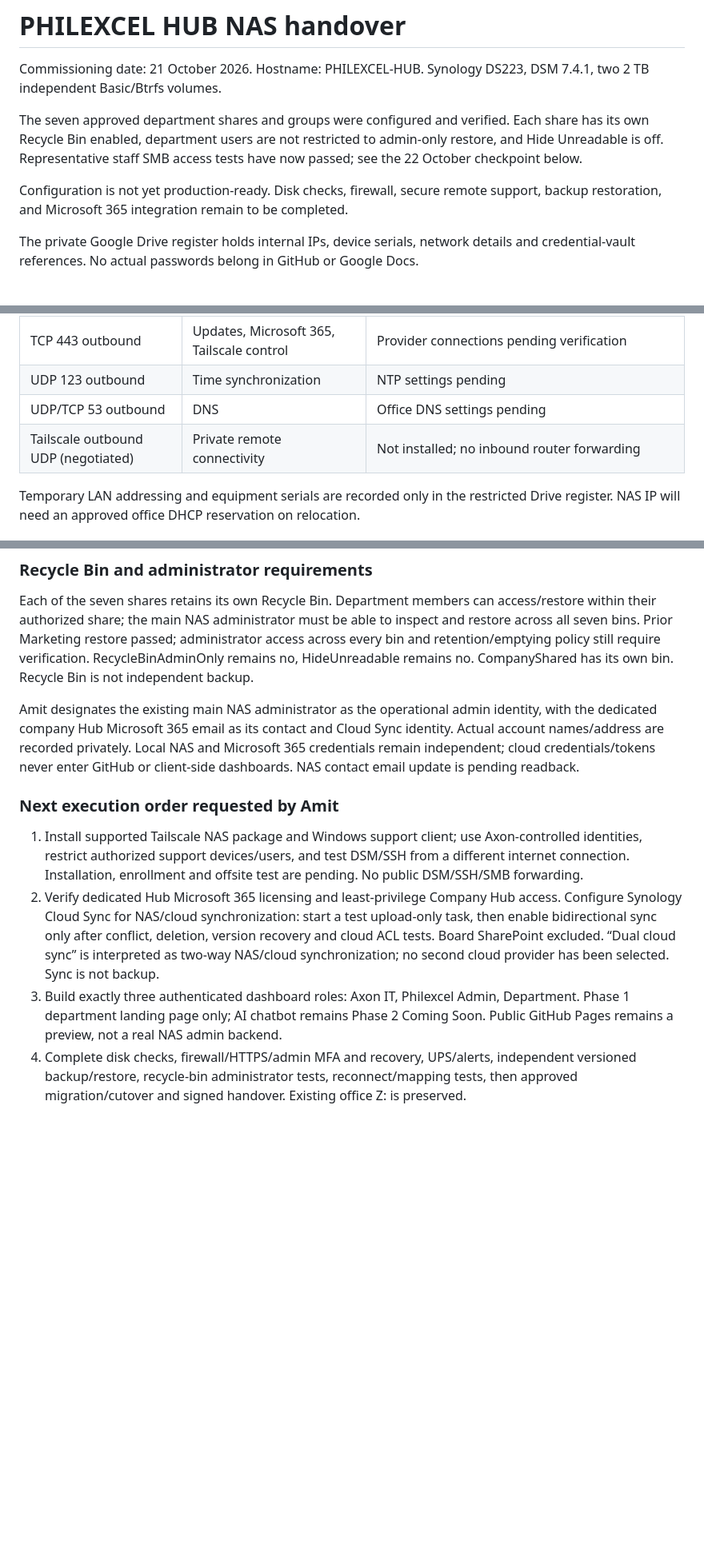
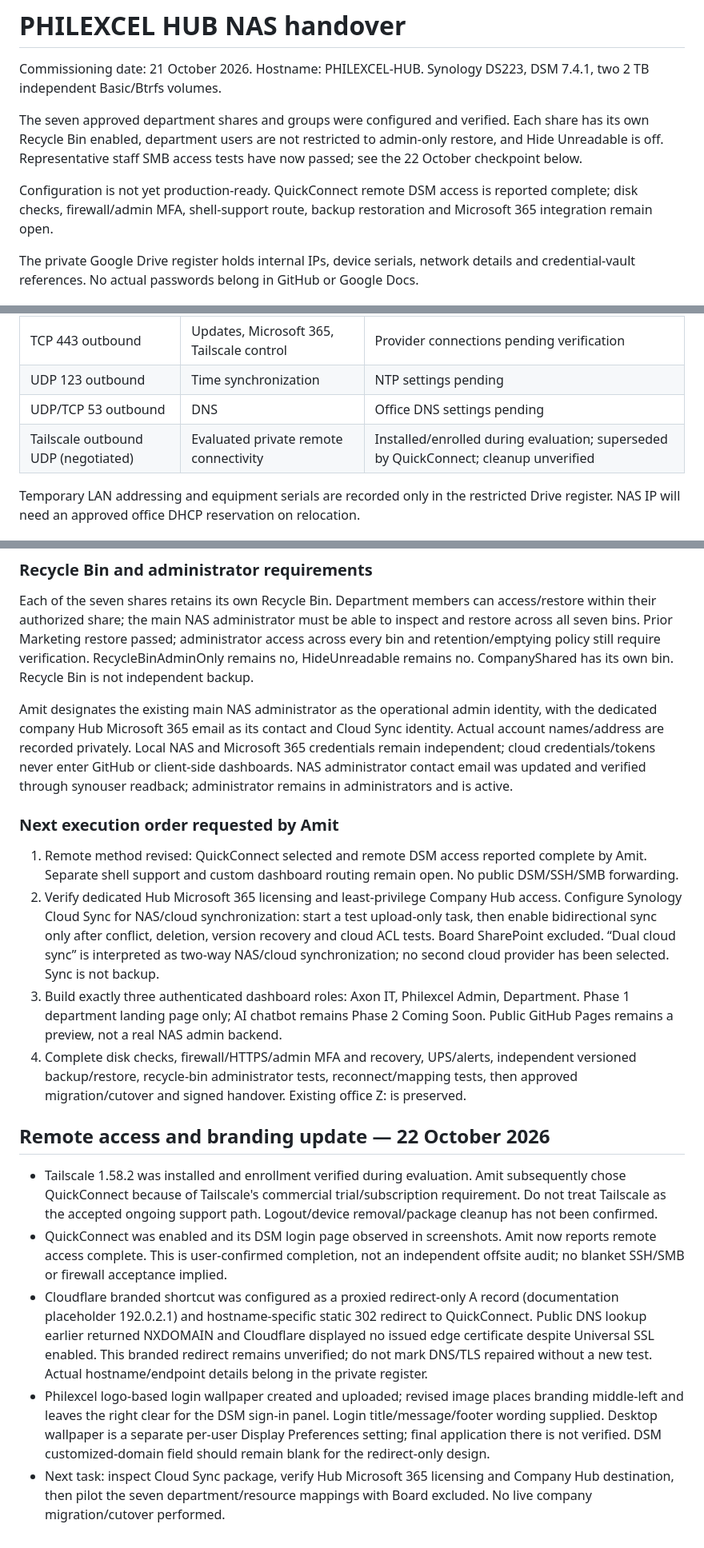
Before and after one commit to amitaxonsg/PhilexcelHUB, a Markdown page: docs/NAS-HANDOVER-2026-10-21.md, 3 parts joined by grey strips. Shown at 80% size. Drawn GitHub-style; blank space fills up the shorter version.

Commit message:
Record QuickConnect decision, remote completion and branding; move to cloud sync

```diff
--- a/docs/NAS-HANDOVER-2026-10-21.md
+++ b/docs/NAS-HANDOVER-2026-10-21.md
@@ -5,7 +5,7 @@ Hostname: PHILEXCEL-HUB. Synology DS223, DSM 7.4.1, two 2 TB independent Basic/B
 
 The seven approved department shares and groups were configured and verified. Each share has its own Recycle Bin enabled, department users are not restricted to admin-only restore, and Hide Unreadable is off. Representative staff SMB access tests have now passed; see the 22 October checkpoint below.
 
-Configuration is not yet production-ready. Disk checks, firewall, secure remote support, backup restoration, and Microsoft 365 integration remain to be completed.
+Configuration is not yet production-ready. QuickConnect remote DSM access is reported complete; disk checks, firewall/admin MFA, shell-support route, backup restoration and Microsoft 365 integration remain open.
 
 The private Google Drive register holds internal IPs, device serials, network details and credential-vault references. No actual passwords belong in GitHub or Google Docs.
 
@@ -19,7 +19,7 @@ The private Google Drive register holds internal IPs, device serials, network de
 | TCP 443 outbound | Updates, Microsoft 365, Tailscale control | Provider connections pending verification |
 | UDP 123 outbound | Time synchronization | NTP settings pending |
 | UDP/TCP 53 outbound | DNS | Office DNS settings pending |
-| Tailscale outbound UDP (negotiated) | Private remote connectivity | Not installed; no inbound router forwarding |
+| Tailscale outbound UDP (negotiated) | Evaluated private remote connectivity | Installed/enrolled during evaluation; superseded by QuickConnect; cleanup unverified |
 
 Temporary LAN addressing and equipment serials are recorded only in the restricted Drive register. NAS IP will need an approved office DHCP reservation on relocation.
 
@@ -74,11 +74,20 @@ This checkpoint supersedes the earlier pending staff provisioning and sample SMB
 
 Each of the seven shares retains its own Recycle Bin. Department members can access/restore within their authorized share; the main NAS administrator must be able to inspect and restore across all seven bins. Prior Marketing restore passed; administrator access across every bin and retention/emptying policy still require verification. RecycleBinAdminOnly remains no, HideUnreadable remains no. CompanyShared has its own bin. Recycle Bin is not independent backup.
 
-Amit designates the existing main NAS administrator as the operational admin identity, with the dedicated company Hub Microsoft 365 email as its contact and Cloud Sync identity. Actual account names/address are recorded privately. Local NAS and Microsoft 365 credentials remain independent; cloud credentials/tokens never enter GitHub or client-side dashboards. NAS contact email update is pending readback.
+Amit designates the existing main NAS administrator as the operational admin identity, with the dedicated company Hub Microsoft 365 email as its contact and Cloud Sync identity. Actual account names/address are recorded privately. Local NAS and Microsoft 365 credentials remain independent; cloud credentials/tokens never enter GitHub or client-side dashboards. NAS administrator contact email was updated and verified through synouser readback; administrator remains in administrators and is active.
 
 ### Next execution order requested by Amit
 
-1. Install supported Tailscale NAS package and Windows support client; use Axon-controlled identities, restrict authorized support devices/users, and test DSM/SSH from a different internet connection. Installation, enrollment and offsite test are pending. No public DSM/SSH/SMB forwarding.
+1. Remote method revised: QuickConnect selected and remote DSM access reported complete by Amit. Separate shell support and custom dashboard routing remain open. No public DSM/SSH/SMB forwarding.
 2. Verify dedicated Hub Microsoft 365 licensing and least-privilege Company Hub access. Configure Synology Cloud Sync for NAS/cloud synchronization: start a test upload-only task, then enable bidirectional sync only after conflict, deletion, version recovery and cloud ACL tests. Board SharePoint excluded. “Dual cloud sync” is interpreted as two-way NAS/cloud synchronization; no second cloud provider has been selected. Sync is not backup.
 3. Build exactly three authenticated dashboard roles: Axon IT, Philexcel Admin, Department. Phase 1 department landing page only; AI chatbot remains Phase 2 Coming Soon. Public GitHub Pages remains a preview, not a real NAS admin backend.
 4. Complete disk checks, firewall/HTTPS/admin MFA and recovery, UPS/alerts, independent versioned backup/restore, recycle-bin administrator tests, reconnect/mapping tests, then approved migration/cutover and signed handover. Existing office Z: is preserved.
+
+
+## Remote access and branding update — 22 October 2026
+
+- Tailscale 1.58.2 was installed and enrollment verified during evaluation. Amit subsequently chose QuickConnect because of Tailscale's commercial trial/subscription requirement. Do not treat Tailscale as the accepted ongoing support path. Logout/device removal/package cleanup has not been confirmed.
+- QuickConnect was enabled and its DSM login page observed in screenshots. Amit now reports remote access complete. This is user-confirmed completion, not an independent offsite audit; no blanket SSH/SMB or firewall acceptance implied.
+- Cloudflare branded shortcut was configured as a proxied redirect-only A record (documentation placeholder 192.0.2.1) and hostname-specific static 302 redirect to QuickConnect. Public DNS lookup earlier returned NXDOMAIN and Cloudflare displayed no issued edge certificate despite Universal SSL enabled. This branded redirect remains unverified; do not mark DNS/TLS repaired without a new test. Actual hostname/endpoint details belong in the private register.
+- Philexcel logo-based login wallpaper created and uploaded; revised image places branding middle-left and leaves the right clear for the DSM sign-in panel. Login title/message/footer wording supplied. Desktop wallpaper is a separate per-user Display Preferences setting; final application there is not verified. DSM customized-domain field should remain blank for the redirect-only design.
+- Next task: inspect Cloud Sync package, verify Hub Microsoft 365 licensing and Company Hub destination, then pilot the seven department/resource mappings with Board excluded. No live company migration/cutover performed.
```
